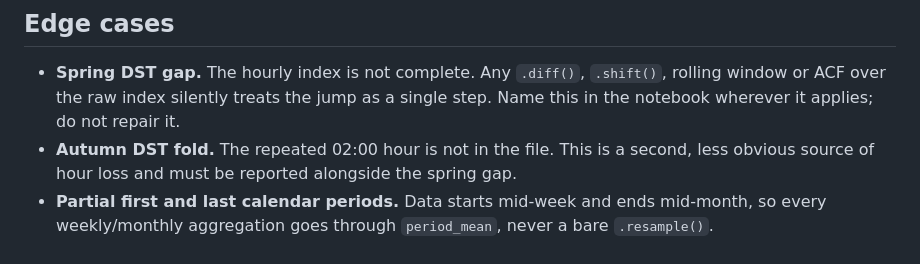
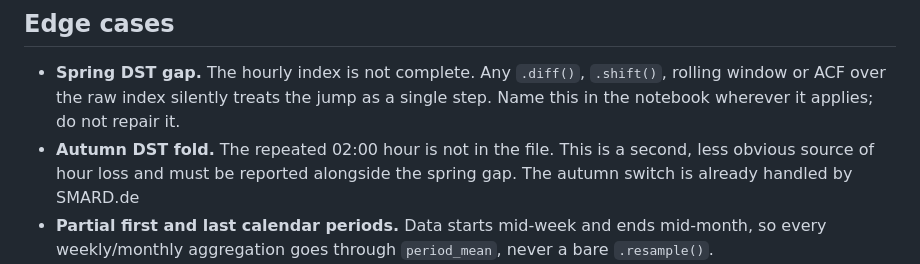
Before and after one commit to fruchtgummikauer/grid-stress, a Markdown page: specs/01-EDA.md, the part around the change. GitHub-like rendering.

Commit message:
update EDA spec

```diff
--- a/specs/01-EDA.md
+++ b/specs/01-EDA.md
@@ -191,7 +191,7 @@ Known characteristics to expect and confirm:
   rolling window or ACF over the raw index silently treats the jump as a single step.
   Name this in the notebook wherever it applies; do not repair it.
 - **Autumn DST fold.** The repeated 02:00 hour is not in the file. This is a second, less
-  obvious source of hour loss and must be reported alongside the spring gap.
+  obvious source of hour loss and must be reported alongside the spring gap. The autumn switch is already handled by SMARD.de
 - **Partial first and last calendar periods.** Data starts mid-week and ends mid-month, so
   every weekly/monthly aggregation goes through `period_mean`, never a bare `.resample()`.
 - **Partial final year.** 2026 stops on 09-09. Never compare a 2026 annual aggregate against
```
